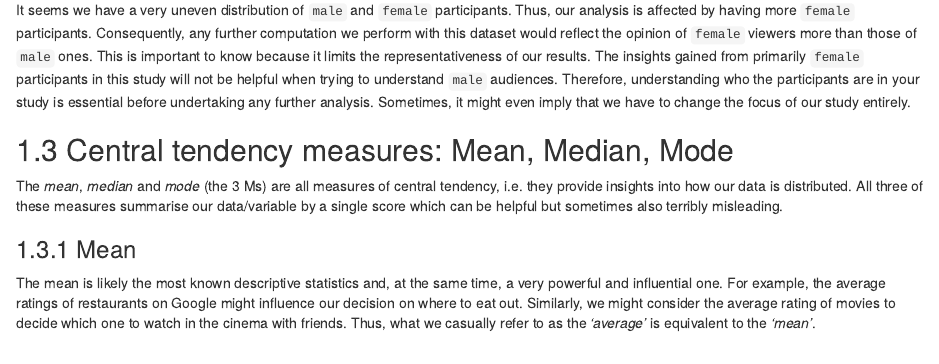
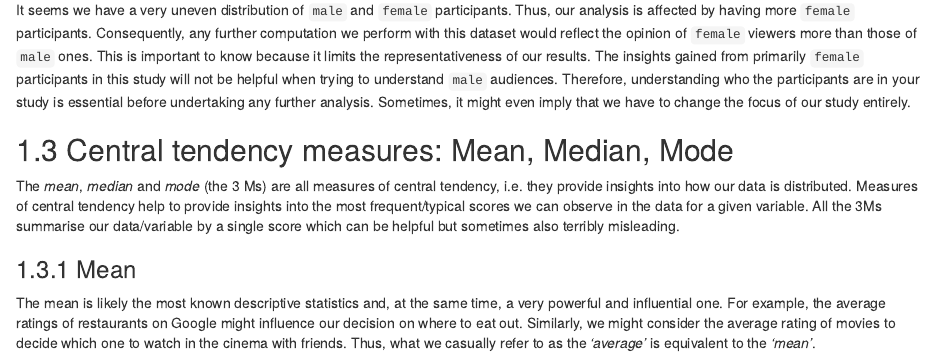
Before and after one commit to ddauber/r4np_book, an R Markdown document (08_descriptive_statistics.Rmd): the page in a window 1100 px wide, from 4050 px down. Rendered offline with R 4.5, knitr and Pandoc, with nearby package versions; drawn as R Markdown's standard HTML page in place of the format the file asks for; some code elsewhere in the file could not run offline.

Commit message:
Change description of Central Tendency Measures to be more accurate.

```diff
--- a/08_descriptive_statistics.Rmd
+++ b/08_descriptive_statistics.Rmd
@@ -178,7 +178,7 @@ It seems we have a very uneven distribution of `male` and `female` participants.
 
 ## Central tendency measures: Mean, Median, Mode {#central-tendency}
 
-The *mean*, *median* and *mode* (the 3 Ms) are all measures of central tendency, i.e. they provide insights into how our data is distributed. All three of these measures summarise our data/variable by a single score which can be helpful but sometimes also terribly misleading.
+The *mean*, *median* and *mode* (the 3 Ms) are all measures of central tendency, i.e. they provide insights into how our data is distributed. Measures of central tendency help to provide insights into the most frequent/typical scores we can observe in the data for a given variable. All the 3Ms summarise our data/variable by a single score which can be helpful but sometimes also terribly misleading.
 
 ### Mean
 
```
Also changed, not shown: 1 other file.
